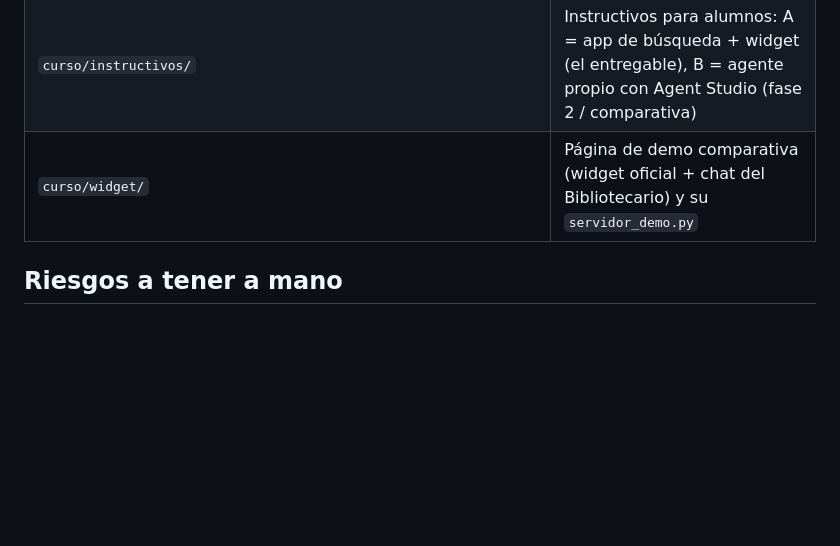
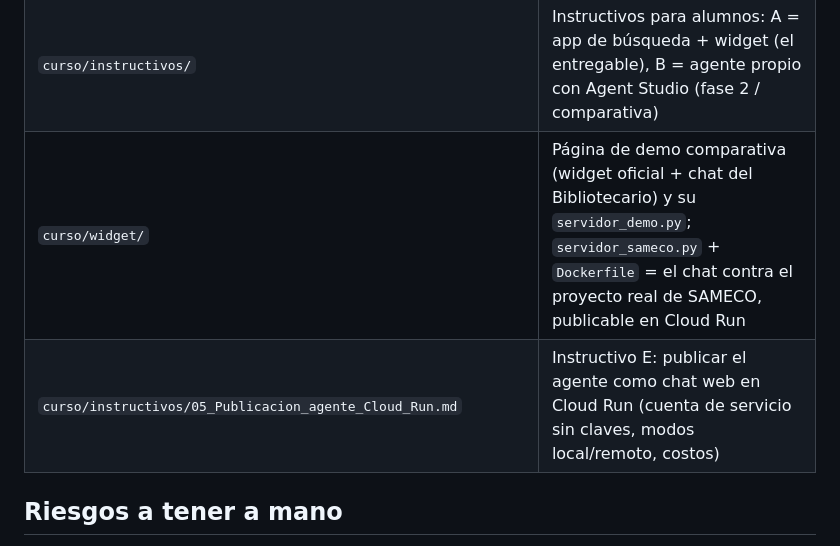
Before and after one commit to aletabu/SAMECO, a Markdown page: curso/00_Plan_del_Curso.md, the part around the change. GitHub-like rendering; blank space fills up the shorter version.

```diff
--- a/curso/00_Plan_del_Curso.md
+++ b/curso/00_Plan_del_Curso.md
@@ -88,7 +88,8 @@ Guion de las 4 sesiones de 1,5 h comprometidas en la propuesta v2 (sección 7),
 | `curso/scripts/correr_set_pruebas.py` + `set_pruebas.json` | Corredor automático del set contra la Answer API + juez Gemini → CSV de resultados |
 | `curso/slides/` | Los 4 PPT de las sesiones (`generar_pptx.py` es la fuente; editar y regenerar) |
 | `curso/instructivos/` | Instructivos para alumnos: A = app de búsqueda + widget (el entregable), B = agente propio con Agent Studio (fase 2 / comparativa) |
-| `curso/widget/` | Página de demo comparativa (widget oficial + chat del Bibliotecario) y su `servidor_demo.py` |
+| `curso/widget/` | Página de demo comparativa (widget oficial + chat del Bibliotecario) y su `servidor_demo.py`; `servidor_sameco.py` + `Dockerfile` = el chat contra el proyecto real de SAMECO, publicable en Cloud Run |
+| `curso/instructivos/05_Publicacion_agente_Cloud_Run.md` | Instructivo E: publicar el agente como chat web en Cloud Run (cuenta de servicio sin claves, modos local/remoto, costos) |
 
 ## Riesgos a tener a mano
 
```
Also changed, not shown: README.md (+1 -0 lines), curso/instructivos/05_Publicacion_agente_Cloud_Run.md (added, +113 -0 lines).
